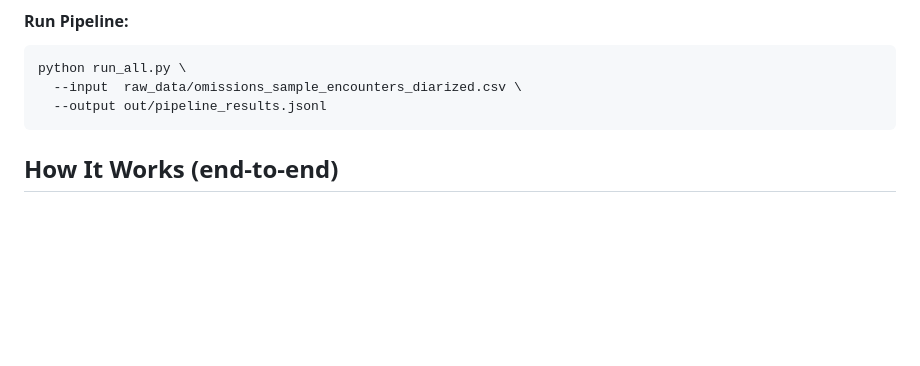
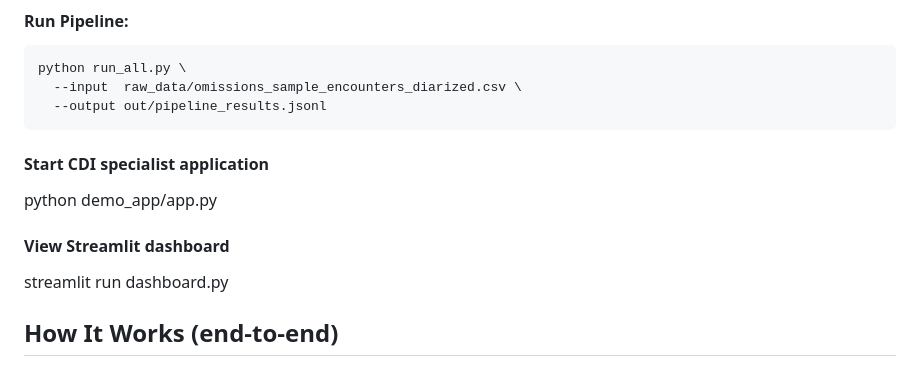
Before and after one commit to brrf/omission-detector, a Markdown page: README.md, the part around the change. GitHub-like rendering; blank space fills up the shorter version.

````diff
--- a/README.md
+++ b/README.md
@@ -26,6 +26,12 @@ python run_all.py \
   --input  raw_data/omissions_sample_encounters_diarized.csv \
   --output out/pipeline_results.jsonl
 ```
+
+#### Start CDI specialist application
+python demo_app/app.py
+
+#### View Streamlit dashboard
+streamlit run dashboard.py
 
 ## How It Works (end‑to‑end)
 1) Diarization (scripts/preprocess_csv.py → loaders/parse_diarized_text.py)
````
